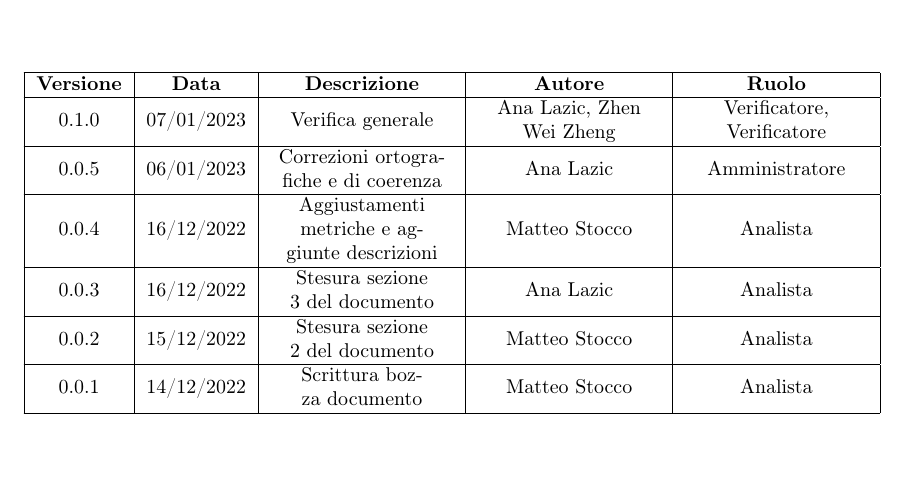
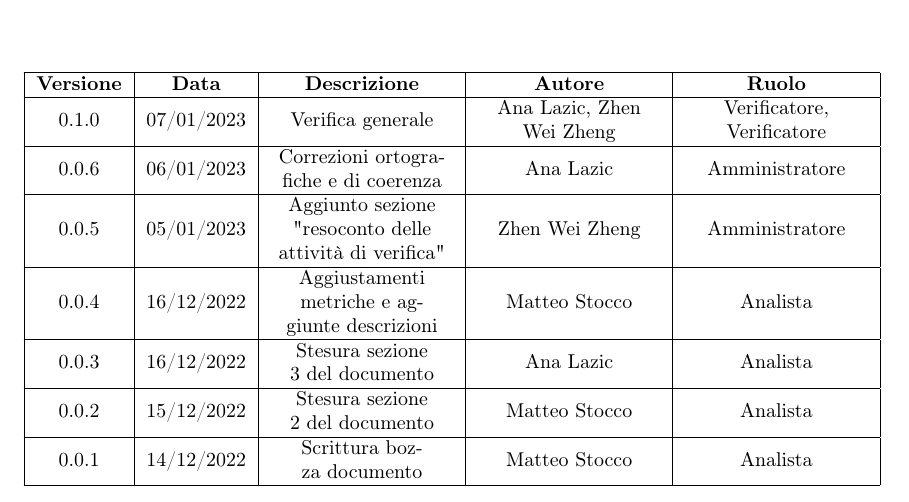
Before and after one commit to catchEmAll-SWE/PoC, a LaTeX document (Piano di qualifica/src/Piano_di_qualifica.tex, which reads Piano di qualifica/src/sections/modifiche.tex): part of page 2 of 19, cut so that both start at the same text, the shorter picture padded with empty space. Compiled offline with pdfLaTeX.

Commit message:
CEA-56 changelog update

```diff
--- a/Piano di qualifica/src/sections/modifiche.tex
+++ b/Piano di qualifica/src/sections/modifiche.tex
@@ -8,7 +8,9 @@
     \hline
 	0.1.0 & 07/01/2023 & Verifica generale & Ana Lazic, Zhen Wei Zheng & Verificatore, Verificatore \\
     \hline
-	0.0.5 & 06/01/2023 & Correzioni ortografiche e di coerenza & Ana Lazic & Amministratore \\
+	0.0.6 & 06/01/2023 & Correzioni ortografiche e di coerenza & Ana Lazic & Amministratore \\
+ \hline
+	0.0.5 & 05/01/2023 & Aggiunto sezione "resoconto delle attività di verifica" & Zhen Wei Zheng & Amministratore \\
 	\hline
 	0.0.4 & 16/12/2022 & Aggiustamenti metriche e aggiunte descrizioni & Matteo Stocco & Analista \\
      \hline
```
Also changed, not shown: Piano di qualifica/src/Piano_di_qualifica.pdf (added).
